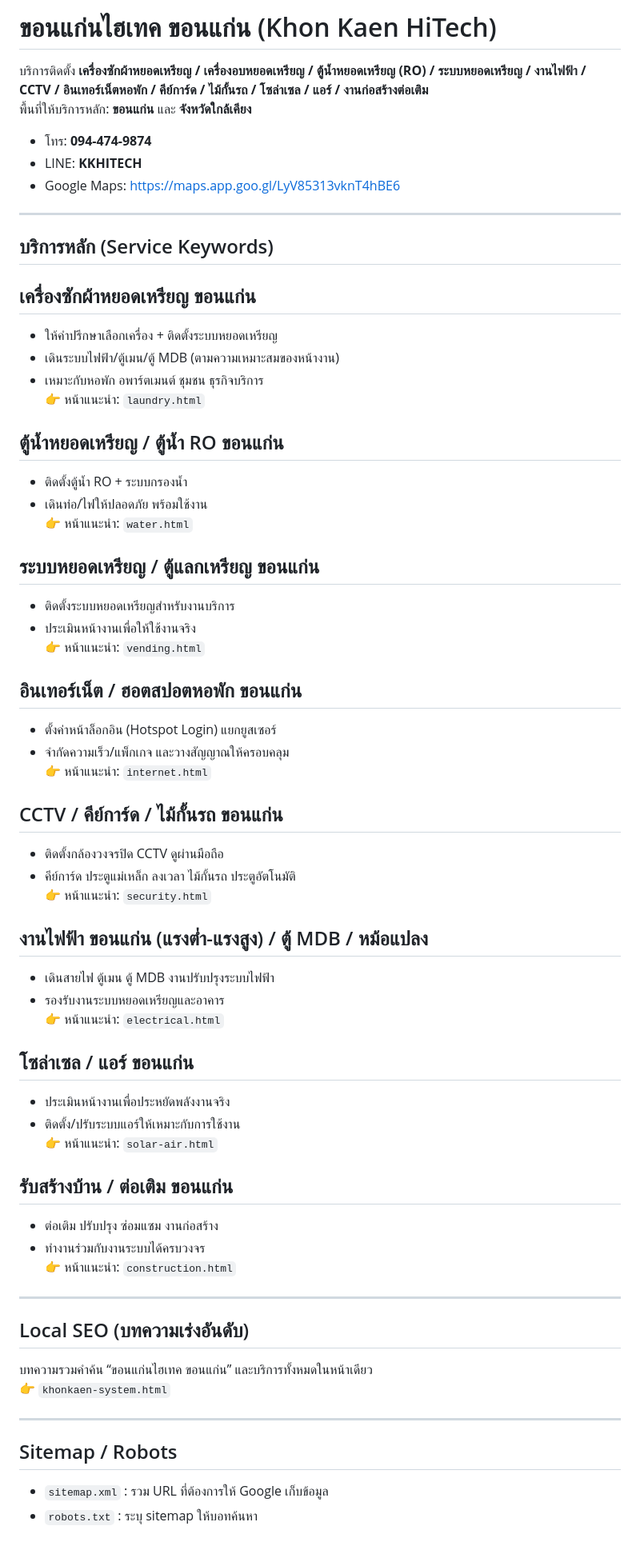
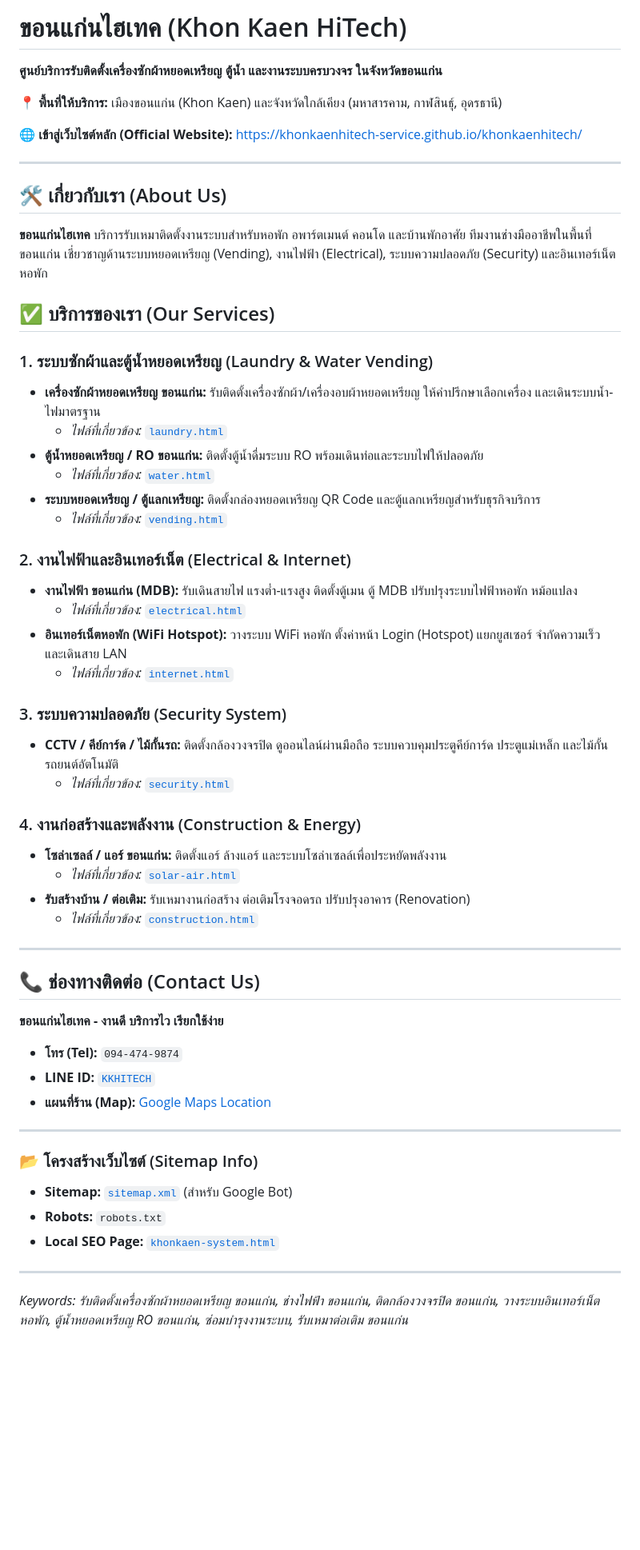
Before and after one commit to khonkaenhitech-service/khonkaenhitech, a Markdown page: README.md, the part around the change. Shown at 80% size. Rendered like a GitHub page; blank space fills up the shorter version.

```diff
--- a/README.md
+++ b/README.md
@@ -1,63 +1,56 @@
-# ขอนแก่นไฮเทค ขอนแก่น (Khon Kaen HiTech)
-บริการติดตั้ง **เครื่องซักผ้าหยอดเหรียญ / เครื่องอบหยอดเหรียญ / ตู้น้ำหยอดเหรียญ (RO) / ระบบหยอดเหรียญ / งานไฟฟ้า / CCTV / อินเทอร์เน็ตหอพัก / คีย์การ์ด / ไม้กั้นรถ / โซล่าเซล / แอร์ / งานก่อสร้างต่อเติม**
-พื้นที่ให้บริการหลัก: **ขอนแก่น** และ **จังหวัดใกล้เคียง**
+# ขอนแก่นไฮเทค (Khon Kaen HiTech)
+**ศูนย์บริการรับติดตั้งเครื่องซักผ้าหยอดเหรียญ ตู้น้ำ และงานระบบครบวงจร ในจังหวัดขอนแก่น**
 
-- โทร: **094-474-9874**
-- LINE: **KKHITECH**
-- Google Maps: https://maps.app.goo.gl/LyV85313vknT4hBE6
+📍 **พื้นที่ให้บริการ:** เมืองขอนแก่น (Khon Kaen) และจังหวัดใกล้เคียง (มหาสารคาม, กาฬสินธุ์, อุดรธานี)
+
+🌐 **เข้าสู่เว็บไซต์หลัก (Official Website):** [https://khonkaenhitech-service.github.io/khonkaenhitech/](https://khonkaenhitech-service.github.io/khonkaenhitech/)
 
 ---
 
-## บริการหลัก (Service Keywords)
-## เครื่องซักผ้าหยอดเหรียญ ขอนแก่น
-- ให้คำปรึกษาเลือกเครื่อง + ติดตั้งระบบหยอดเหรียญ
-- เดินระบบไฟฟ้า/ตู้เมน/ตู้ MDB (ตามความเหมาะสมของหน้างาน)
-- เหมาะกับหอพัก อพาร์ตเมนต์ ชุมชน ธุรกิจบริการ
-👉 หน้าแนะนำ: `laundry.html`
+## 🛠️ เกี่ยวกับเรา (About Us)
+**ขอนแก่นไฮเทค** บริการรับเหมาติดตั้งงานระบบสำหรับหอพัก อพาร์ตเมนต์ คอนโด และบ้านพักอาศัย ทีมงานช่างมืออาชีพในพื้นที่ขอนแก่น เชี่ยวชาญด้านระบบหยอดเหรียญ (Vending), งานไฟฟ้า (Electrical), ระบบความปลอดภัย (Security) และอินเทอร์เน็ตหอพัก
 
-## ตู้น้ำหยอดเหรียญ / ตู้น้ำ RO ขอนแก่น
-- ติดตั้งตู้น้ำ RO + ระบบกรองน้ำ
-- เดินท่อ/ไฟให้ปลอดภัย พร้อมใช้งาน
-👉 หน้าแนะนำ: `water.html`
+## ✅ บริการของเรา (Our Services)
 
-## ระบบหยอดเหรียญ / ตู้แลกเหรียญ ขอนแก่น
-- ติดตั้งระบบหยอดเหรียญสำหรับงานบริการ
-- ประเมินหน้างานเพื่อให้ใช้งานจริง
-👉 หน้าแนะนำ: `vending.html`
+### 1. ระบบซักผ้าและตู้น้ำหยอดเหรียญ (Laundry & Water Vending)
+* **เครื่องซักผ้าหยอดเหรียญ ขอนแก่น:** รับติดตั้งเครื่องซักผ้า/เครื่องอบผ้าหยอดเหรียญ ให้คำปรึกษาเลือกเครื่อง และเดินระบบน้ำ-ไฟมาตรฐาน
+    * *ไฟล์ที่เกี่ยวข้อง:* [`laundry.html`](https://khonkaenhitech-service.github.io/khonkaenhitech/laundry.html)
+* **ตู้น้ำหยอดเหรียญ / RO ขอนแก่น:** ติดตั้งตู้น้ำดื่มระบบ RO พร้อมเดินท่อและระบบไฟให้ปลอดภัย
+    * *ไฟล์ที่เกี่ยวข้อง:* [`water.html`](https://khonkaenhitech-service.github.io/khonkaenhitech/water.html)
+* **ระบบหยอดเหรียญ / ตู้แลกเหรียญ:** ติดตั้งกล่องหยอดเหรียญ QR Code และตู้แลกเหรียญสำหรับธุรกิจบริการ
+    * *ไฟล์ที่เกี่ยวข้อง:* [`vending.html`](https://khonkaenhitech-service.github.io/khonkaenhitech/vending.html)
 
-## อินเทอร์เน็ต / ฮอตสปอตหอพัก ขอนแก่น
-- ตั้งค่าหน้าล็อกอิน (Hotspot Login) แยกยูสเซอร์
-- จำกัดความเร็ว/แพ็กเกจ และวางสัญญาณให้ครอบคลุม
-👉 หน้าแนะนำ: `internet.html`
+### 2. งานไฟฟ้าและอินเทอร์เน็ต (Electrical & Internet)
+* **งานไฟฟ้า ขอนแก่น (MDB):** รับเดินสายไฟ แรงต่ำ-แรงสูง ติดตั้งตู้เมน ตู้ MDB ปรับปรุงระบบไฟฟ้าหอพัก หม้อแปลง
+    * *ไฟล์ที่เกี่ยวข้อง:* [`electrical.html`](https://khonkaenhitech-service.github.io/khonkaenhitech/electrical.html)
+* **อินเทอร์เน็ตหอพัก (WiFi Hotspot):** วางระบบ WiFi หอพัก ตั้งค่าหน้า Login (Hotspot) แยกยูสเซอร์ จำกัดความเร็ว และเดินสาย LAN
+    * *ไฟล์ที่เกี่ยวข้อง:* [`internet.html`](https://khonkaenhitech-service.github.io/khonkaenhitech/internet.html)
 
-## CCTV / คีย์การ์ด / ไม้กั้นรถ ขอนแก่น
-- ติดตั้งกล้องวงจรปิด CCTV ดูผ่านมือถือ
-- คีย์การ์ด ประตูแม่เหล็ก ลงเวลา ไม้กั้นรถ ประตูอัตโนมัติ
-👉 หน้าแนะนำ: `security.html`
+### 3. ระบบความปลอดภัย (Security System)
+* **CCTV / คีย์การ์ด / ไม้กั้นรถ:** ติดตั้งกล้องวงจรปิด ดูออนไลน์ผ่านมือถือ ระบบควบคุมประตูคีย์การ์ด ประตูแม่เหล็ก และไม้กั้นรถยนต์อัตโนมัติ
+    * *ไฟล์ที่เกี่ยวข้อง:* [`security.html`](https://khonkaenhitech-service.github.io/khonkaenhitech/security.html)
 
-## งานไฟฟ้า ขอนแก่น (แรงต่ำ-แรงสูง) / ตู้ MDB / หม้อแปลง
-- เดินสายไฟ ตู้เมน ตู้ MDB งานปรับปรุงระบบไฟฟ้า
-- รองรับงานระบบหยอดเหรียญและอาคาร
-👉 หน้าแนะนำ: `electrical.html`
-
-## โซล่าเซล / แอร์ ขอนแก่น
-- ประเมินหน้างานเพื่อประหยัดพลังงานจริง
-- ติดตั้ง/ปรับระบบแอร์ให้เหมาะกับการใช้งาน
-👉 หน้าแนะนำ: `solar-air.html`
-
-## รับสร้างบ้าน / ต่อเติม ขอนแก่น
-- ต่อเติม ปรับปรุง ซ่อมแซม งานก่อสร้าง
-- ทำงานร่วมกับงานระบบได้ครบวงจร
-👉 หน้าแนะนำ: `construction.html`
+### 4. งานก่อสร้างและพลังงาน (Construction & Energy)
+* **โซล่าเซลล์ / แอร์ ขอนแก่น:** ติดตั้งแอร์ ล้างแอร์ และระบบโซล่าเซลล์เพื่อประหยัดพลังงาน
+    * *ไฟล์ที่เกี่ยวข้อง:* [`solar-air.html`](https://khonkaenhitech-service.github.io/khonkaenhitech/solar-air.html)
+* **รับสร้างบ้าน / ต่อเติม:** รับเหมางานก่อสร้าง ต่อเติมโรงจอดรถ ปรับปรุงอาคาร (Renovation)
+    * *ไฟล์ที่เกี่ยวข้อง:* [`construction.html`](https://khonkaenhitech-service.github.io/khonkaenhitech/construction.html)
 
 ---
 
-## Local SEO (บทความเร่งอันดับ)
-บทความรวมคำค้น “ขอนแก่นไฮเทค ขอนแก่น” และบริการทั้งหมดในหน้าเดียว
-👉 `khonkaen-system.html`
+## 📞 ช่องทางติดต่อ (Contact Us)
+**ขอนแก่นไฮเทค - งานดี บริการไว เรียกใช้ง่าย**
+
+* **โทร (Tel):** `094-474-9874`
+* **LINE ID:** [`KKHITECH`](https://line.me/ti/p/~KKHITECH)
+* **แผนที่ร้าน (Map):** [Google Maps Location](https://maps.app.goo.gl/LyV85313vknT4hBE6)
 
 ---
 
-## Sitemap / Robots
-- `sitemap.xml` : รวม URL ที่ต้องการให้ Google เก็บข้อมูล
-- `robots.txt` : ระบุ sitemap ให้บอทค้นหา
+### 📂 โครงสร้างเว็บไซต์ (Sitemap Info)
+* **Sitemap:** [`sitemap.xml`](https://khonkaenhitech-service.github.io/khonkaenhitech/sitemap.xml) (สำหรับ Google Bot)
+* **Robots:** `robots.txt`
+* **Local SEO Page:** [`khonkaen-system.html`](https://khonkaenhitech-service.github.io/khonkaenhitech/khonkaen-system.html)
+
+---
+*Keywords: รับติดตั้งเครื่องซักผ้าหยอดเหรียญ ขอนแก่น, ช่างไฟฟ้า ขอนแก่น, ติดกล้องวงจรปิด ขอนแก่น, วางระบบอินเทอร์เน็ตหอพัก, ตู้น้ำหยอดเหรียญ RO ขอนแก่น, ซ่อมบำรุงงานระบบ, รับเหมาต่อเติม ขอนแก่น*
```
